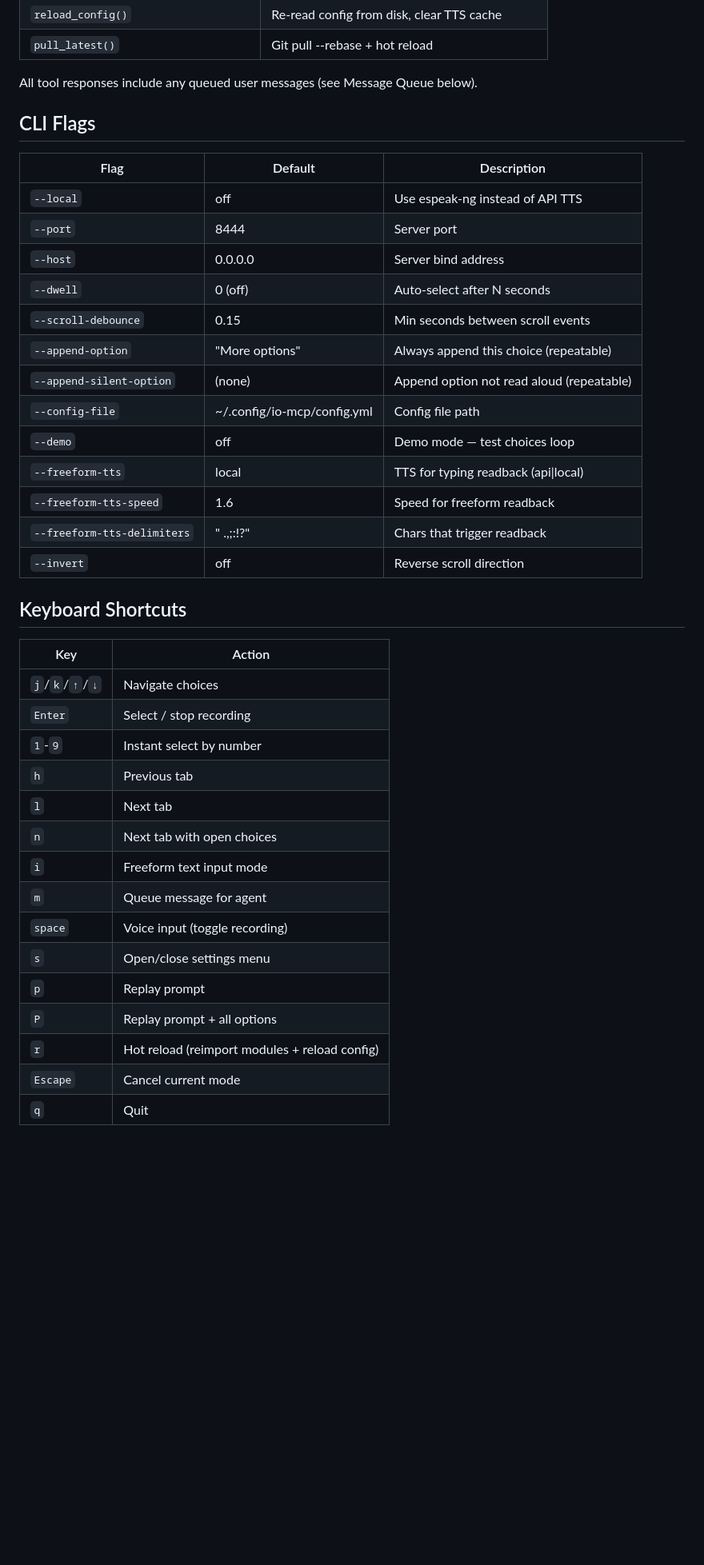
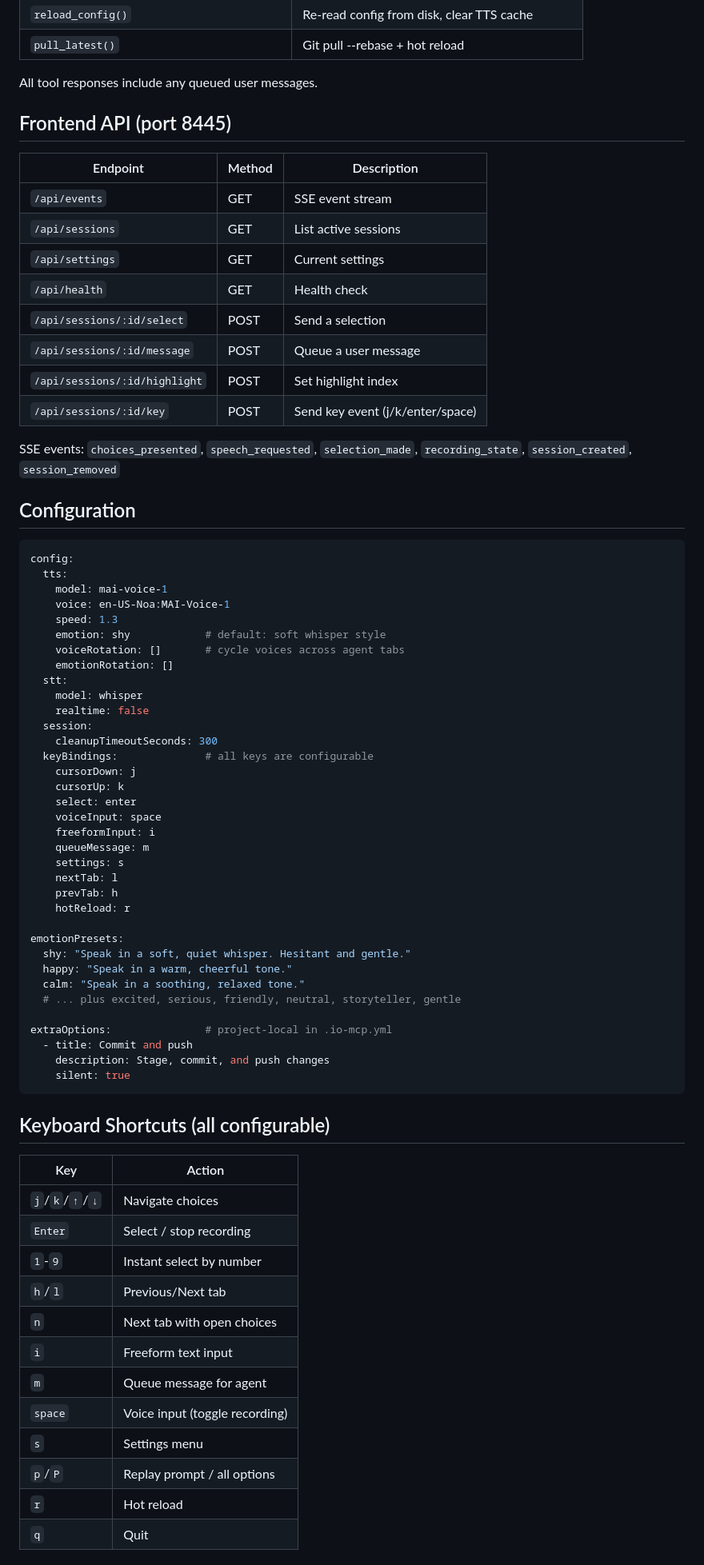
Before and after one commit to harryaskham/io-mcp, a Markdown page: AGENTS.md, the part around one of its changes. Shown at 80% size. GitHub-like rendering; blank space fills up the shorter version.

````diff
--- a/AGENTS.md
+++ b/AGENTS.md
@@ -164,43 +71,77 @@ extraOptions:
 | `reload_config()` | Re-read config from disk, clear TTS cache |
 | `pull_latest()` | Git pull --rebase + hot reload |
 
-All tool responses include any queued user messages (see Message Queue below).
+All tool responses include any queued user messages.
 
-## CLI Flags
+## Frontend API (port 8445)
 
-| Flag | Default | Description |
-|------|---------|-------------|
-| `--local` | off | Use espeak-ng instead of API TTS |
-| `--port` | 8444 | Server port |
-| `--host` | 0.0.0.0 | Server bind address |
-| `--dwell` | 0 (off) | Auto-select after N seconds |
-| `--scroll-debounce` | 0.15 | Min seconds between scroll events |
-| `--append-option` | "More options" | Always append this choice (repeatable) |
-| `--append-silent-option` | (none) | Append option not read aloud (repeatable) |
-| `--config-file` | ~/.config/io-mcp/config.yml | Config file path |
-| `--demo` | off | Demo mode — test choices loop |
-| `--freeform-tts` | local | TTS for typing readback (api\|local) |
-| `--freeform-tts-speed` | 1.6 | Speed for freeform readback |
-| `--freeform-tts-delimiters` | " .,;:!?" | Chars that trigger readback |
-| `--invert` | off | Reverse scroll direction |
+| Endpoint | Method | Description |
+|----------|--------|-------------|
+| `/api/events` | GET | SSE event stream |
+| `/api/sessions` | GET | List active sessions |
+| `/api/settings` | GET | Current settings |
+| `/api/health` | GET | Health check |
+| `/api/sessions/:id/select` | POST | Send a selection |
+| `/api/sessions/:id/message` | POST | Queue a user message |
+| `/api/sessions/:id/highlight` | POST | Set highlight index |
+| `/api/sessions/:id/key` | POST | Send key event (j/k/enter/space) |
 
-## Keyboard Shortcuts
+SSE events: `choices_presented`, `speech_requested`, `selection_made`, `recording_state`, `session_created`, `session_removed`
+
+## Configuration
+
+```yaml
+config:
+  tts:
+    model: mai-voice-1
+    voice: en-US-Noa:MAI-Voice-1
+    speed: 1.3
+    emotion: shy            # default: soft whisper style
+    voiceRotation: []       # cycle voices across agent tabs
+    emotionRotation: []
+  stt:
+    model: whisper
+    realtime: false
+  session:
+    cleanupTimeoutSeconds: 300
+  keyBindings:              # all keys are configurable
+    cursorDown: j
+    cursorUp: k
+    select: enter
+    voiceInput: space
+    freeformInput: i
+    queueMessage: m
+    settings: s
+    nextTab: l
+    prevTab: h
+    hotReload: r
+
+emotionPresets:
+  shy: "Speak in a soft, quiet whisper. Hesitant and gentle."
+  happy: "Speak in a warm, cheerful tone."
+  calm: "Speak in a soothing, relaxed tone."
+  # ... plus excited, serious, friendly, neutral, storyteller, gentle
+
+extraOptions:               # project-local in .io-mcp.yml
+  - title: Commit and push
+    description: Stage, commit, and push changes
+    silent: true
+```
+
+## Keyboard Shortcuts (all configurable)
 
 | Key | Action |
 |-----|--------|
 | `j`/`k`/`↑`/`↓` | Navigate choices |
 | `Enter` | Select / stop recording |
 | `1`-`9` | Instant select by number |
-| `h` | Previous tab |
-| `l` | Next tab |
+| `h`/`l` | Previous/Next tab |
 | `n` | Next tab with open choices |
-| `i` | Freeform text input mode |
+| `i` | Freeform text input |
 | `m` | Queue message for agent |
 | `space` | Voice input (toggle recording) |
-| `s` | Open/close settings menu |
-| `p` | Replay prompt |
-| `P` | Replay prompt + all options |
-| `r` | Hot reload (reimport modules + reload config) |
-| `Escape` | Cancel current mode |
+| `s` | Settings menu |
+| `p`/`P` | Replay prompt / all options |
+| `r` | Hot reload |
 | `q` | Quit |
 
````
Also changed, not shown: other parts of AGENTS.md (+63 -179 lines).
